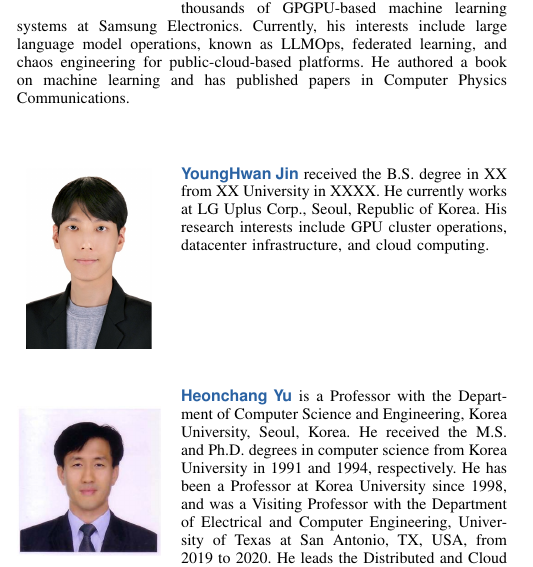
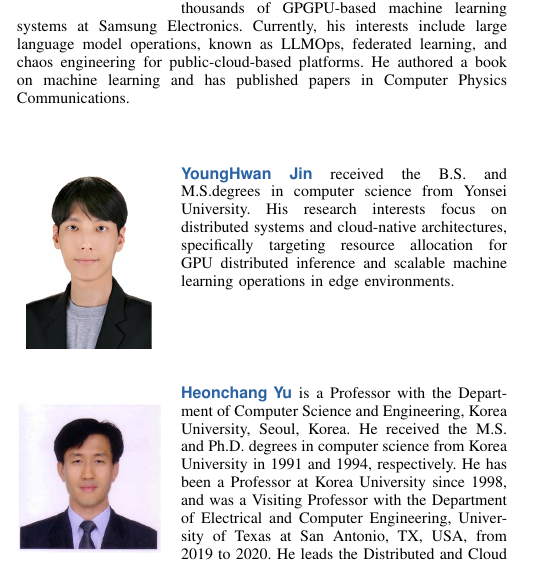
Before and after one commit to mystous/gpu_scheduler, a LaTeX paper (sn-article-en.tex): part of one column of page 12 of 12, cut so that both start at the same text. Compiled offline with pdfLaTeX.

Commit message:
Updates from Overleaf

```diff
--- a/sn-article-en.tex
+++ b/sn-article-en.tex
@@ -548,7 +548,9 @@ His primary research areas are high-performance computing (HPC) and HPC-applied
 
 \end{IEEEbiography}
 
-\begin{IEEEbiography}[{\includegraphics[width=1in,height=1.25in,clip,keepaspectratio]{Pic/bio_younghwan_jin.jpg}}]{YoungHwan Jin}~received the B.S. degree in XX from XX University in XXXX. He currently works at LG Uplus Corp., Seoul, Republic of Korea. His research interests include GPU cluster operations, datacenter infrastructure, and cloud computing.
+\begin{IEEEbiography}[{\includegraphics[width=1in,height=1.25in,clip,keepaspectratio]{Pic/bio_younghwan_jin.jpg}}]{YoungHwan Jin}~received the B.S. and M.S.degrees in computer science from Yonsei University.
+His research interests focus on distributed systems and cloud-native architectures, specifically targeting resource allocation for GPU distributed inference and scalable machine learning operations in edge environments.
+
 \end{IEEEbiography}
 
 \begin{IEEEbiography}[{\includegraphics[width=1in,height=1.25in,clip,keepaspectratio]{Pic/bio_heonchang_yu.jpg}}]{Heonchang Yu}~is a Professor with the Department of Computer Science and Engineering, Korea University, Seoul, Korea. He received the M.S. and Ph.D. degrees in computer science from Korea University in 1991 and 1994, respectively. He has been a Professor at Korea University since 1998, and was a Visiting Professor with the Department of Electrical and Computer Engineering, University of Texas at San Antonio, TX, USA, from 2019 to 2020. He leads the Distributed and Cloud Computing Laboratory at Korea University.
```
Also changed, not shown: sn-article-en.tex (2 more changed lines).
